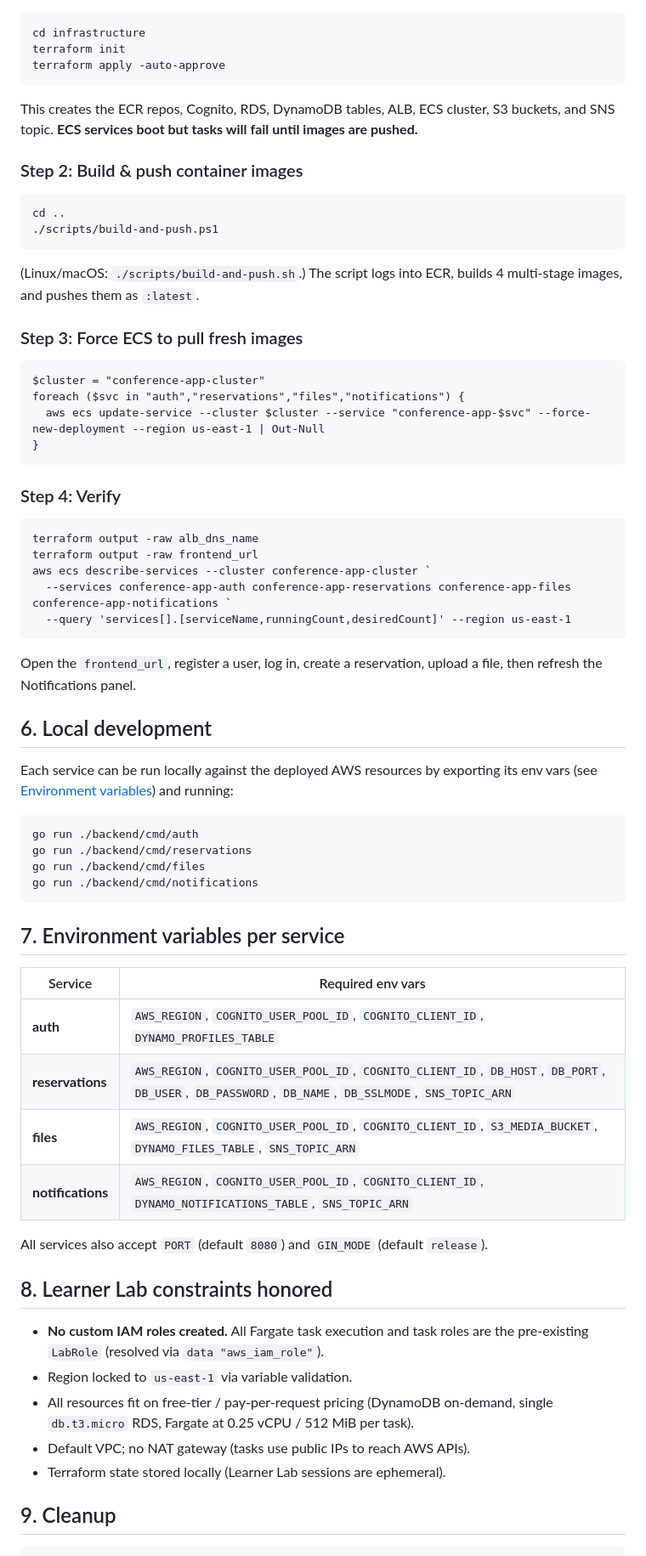
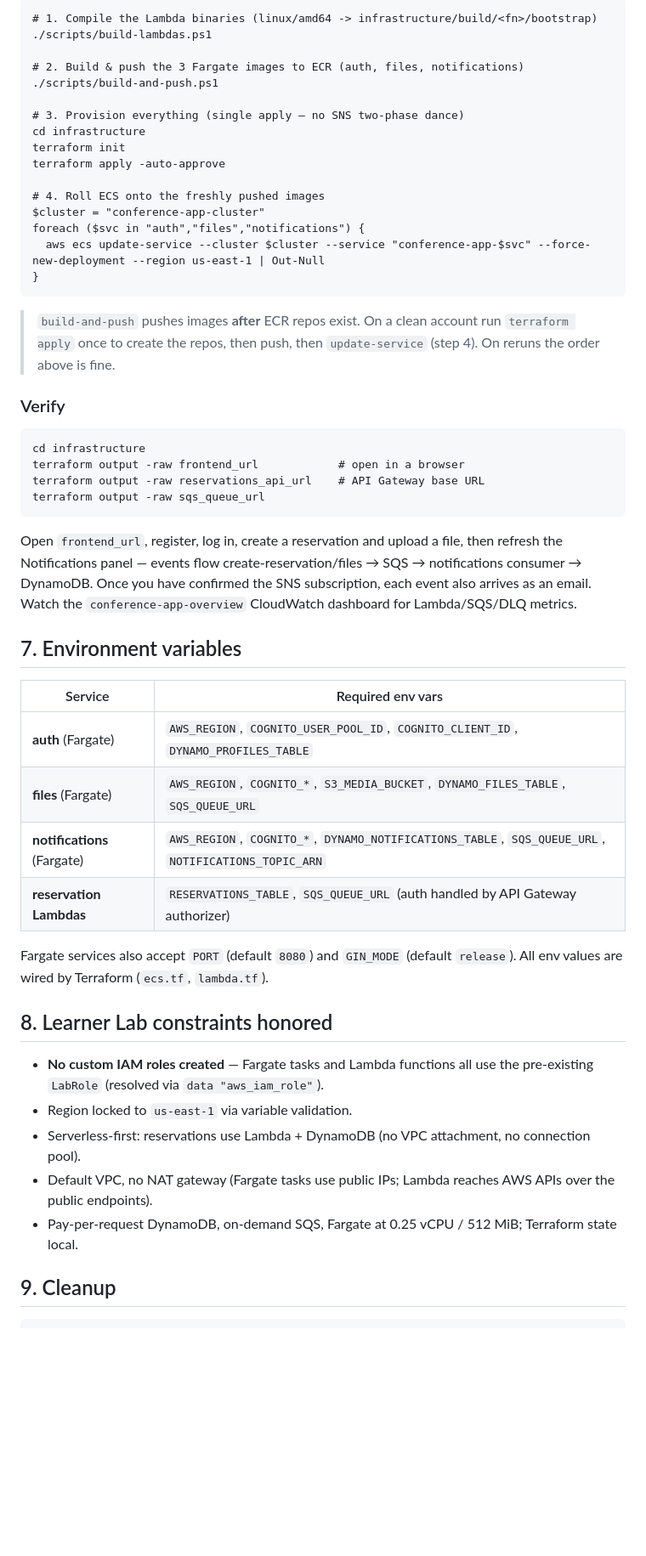
Before and after one commit to gawlowski-mateusz/Cloud-Systems-Design-And-Implementation, a Markdown page: README.md, the part around one of its changes. Shown at 85% size. Rendered like a GitHub page; blank space fills up the shorter version.

````diff
--- a/README.md
+++ b/README.md
@@ -103,71 +141,62 @@ scripts/
 
 ```pwsh
+# 1. Compile the Lambda binaries (linux/amd64 -> infrastructure/build/<fn>/bootstrap)
+./scripts/build-lambdas.ps1
+
+# 2. Build & push the 3 Fargate images to ECR (auth, files, notifications)
+./scripts/build-and-push.ps1
+
+# 3. Provision everything (single apply — no SNS two-phase dance)
 cd infrastructure
 terraform init
 terraform apply -auto-approve
-```
 
-This creates the ECR repos, Cognito, RDS, DynamoDB tables, ALB, ECS cluster, S3 buckets, and SNS topic. **ECS services boot but tasks will fail until images are pushed.**
-
-### Step 2: Build & push container images
-
-```pwsh
-cd ..
-./scripts/build-and-push.ps1
-```
-
-(Linux/macOS: `./scripts/build-and-push.sh`.) The script logs into ECR, builds 4 multi-stage images, and pushes them as `:latest`.
-
-### Step 3: Force ECS to pull fresh images
-
-```pwsh
+# 4. Roll ECS onto the freshly pushed images
 $cluster = "conference-app-cluster"
-foreach ($svc in "auth","reservations","files","notifications") {
+foreach ($svc in "auth","files","notifications") {
   aws ecs update-service --cluster $cluster --service "conference-app-$svc" --force-new-deployment --region us-east-1 | Out-Null
 }
 ```
 
-### Step 4: Verify
+> `build-and-push` pushes images **after** ECR repos exist. On a clean account run
+> `terraform apply` once to create the repos, then push, then `update-service` (step 4). On
+> reruns the order above is fine.
+
+### Verify
 
 ```pwsh
-terraform output -raw alb_dns_name
-terraform output -raw frontend_url
-aws ecs describe-services --cluster conference-app-cluster `
-  --services conference-app-auth conference-app-reservations conference-app-files conference-app-notifications `
-  --query 'services[].[serviceName,runningCount,desiredCount]' --region us-east-1
+cd infrastructure
+terraform output -raw frontend_url            # open in a browser
+terraform output -raw reservations_api_url    # API Gateway base URL
+terraform output -raw sqs_queue_url
 ```
 
-Open the `frontend_url`, register a user, log in, create a reservation, upload a file, then refresh the Notifications panel.
+Open `frontend_url`, register, log in, create a reservation and upload a file, then refresh the
+Notifications panel — events flow create-reservation/files → SQS → notifications consumer →
+DynamoDB. Once you have confirmed the SNS subscription, each event also arrives as an email. Watch
+the `conference-app-overview` CloudWatch dashboard for Lambda/SQS/DLQ metrics.
 
-## 6. Local development
-
-Each service can be run locally against the deployed AWS resources by exporting its env vars (see [Environment variables](#7-environment-variables-per-service)) and running:
-
-```pwsh
-go run ./backend/cmd/auth
-go run ./backend/cmd/reservations
-go run ./backend/cmd/files
-go run ./backend/cmd/notifications
-```
-
-## 7. Environment variables per service
+## 7. Environment variables
 
 | Service | Required env vars |
 |---|---|
-| **auth** | `AWS_REGION`, `COGNITO_USER_POOL_ID`, `COGNITO_CLIENT_ID`, `DYNAMO_PROFILES_TABLE` |
-| **reservations** | `AWS_REGION`, `COGNITO_USER_POOL_ID`, `COGNITO_CLIENT_ID`, `DB_HOST`, `DB_PORT`, `DB_USER`, `DB_PASSWORD`, `DB_NAME`, `DB_SSLMODE`, `SNS_TOPIC_ARN` |
-| **files** | `AWS_REGION`, `COGNITO_USER_POOL_ID`, `COGNITO_CLIENT_ID`, `S3_MEDIA_BUCKET`, `DYNAMO_FILES_TABLE`, `SNS_TOPIC_ARN` |
-| **notifications** | `AWS_REGION`, `COGNITO_USER_POOL_ID`, `COGNITO_CLIENT_ID`, `DYNAMO_NOTIFICATIONS_TABLE`, `SNS_TOPIC_ARN` |
+| **auth** (Fargate) | `AWS_REGION`, `COGNITO_USER_POOL_ID`, `COGNITO_CLIENT_ID`, `DYNAMO_PROFILES_TABLE` |
+| **files** (Fargate) | `AWS_REGION`, `COGNITO_*`, `S3_MEDIA_BUCKET`, `DYNAMO_FILES_TABLE`, `SQS_QUEUE_URL` |
+| **notifications** (Fargate) | `AWS_REGION`, `COGNITO_*`, `DYNAMO_NOTIFICATIONS_TABLE`, `SQS_QUEUE_URL`, `NOTIFICATIONS_TOPIC_ARN` |
+| **reservation Lambdas** | `RESERVATIONS_TABLE`, `SQS_QUEUE_URL` (auth handled by API Gateway authorizer) |
 
-All services also accept `PORT` (default `8080`) and `GIN_MODE` (default `release`).
+Fargate services also accept `PORT` (default `8080`) and `GIN_MODE` (default `release`). All env
+values are wired by Terraform (`ecs.tf`, `lambda.tf`).
 
 ## 8. Learner Lab constraints honored
 
-- **No custom IAM roles created.** All Fargate task execution and task roles are the pre-existing `LabRole` (resolved via `data "aws_iam_role"`).
+- **No custom IAM roles created** — Fargate tasks and Lambda functions all use the pre-existing
+  `LabRole` (resolved via `data "aws_iam_role"`).
 - Region locked to `us-east-1` via variable validation.
-- All resources fit on free-tier / pay-per-request pricing (DynamoDB on-demand, single `db.t3.micro` RDS, Fargate at 0.25 vCPU / 512 MiB per task).
-- Default VPC; no NAT gateway (tasks use public IPs to reach AWS APIs).
-- Terraform state stored locally (Learner Lab sessions are ephemeral).
+- Serverless-first: reservations use Lambda + DynamoDB (no VPC attachment, no connection pool).
+- Default VPC, no NAT gateway (Fargate tasks use public IPs; Lambda reaches AWS APIs over the
+  public endpoints).
+- Pay-per-request DynamoDB, on-demand SQS, Fargate at 0.25 vCPU / 512 MiB; Terraform state local.
 
 ## 9. Cleanup
 
````
Also changed, not shown: other parts of README.md (+106 -68 lines).
